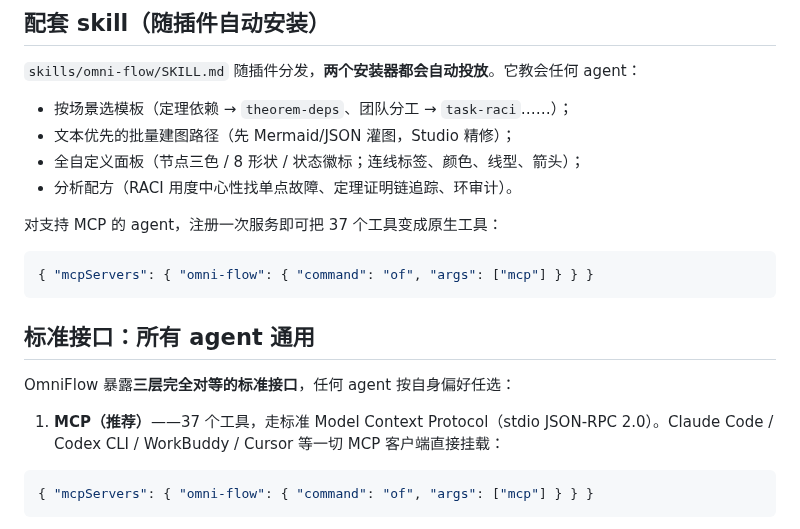
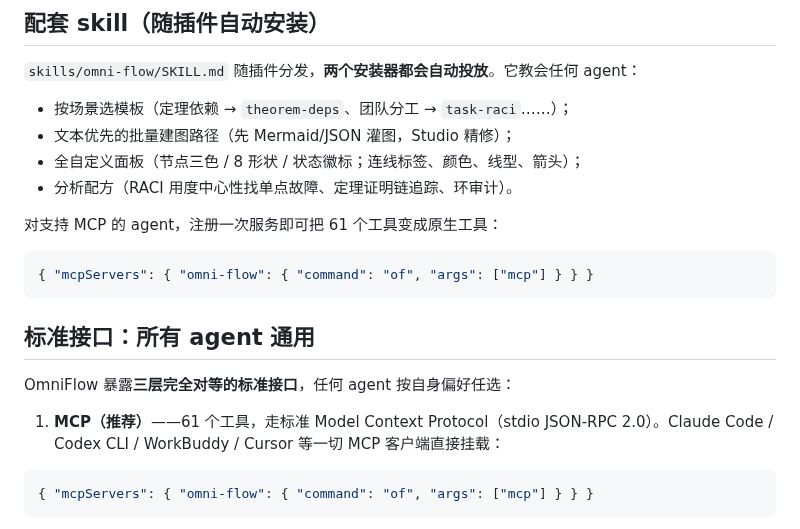
Before and after one commit to kanghelyu/omni-flow, a Markdown page: README.zh-CN.md, the part around the change. GitHub-like rendering.

Commit message:
sync: align remote with local workspace

````diff
--- a/README.zh-CN.md
+++ b/README.zh-CN.md
@@ -113,7 +113,7 @@ Windows PowerShell：先 `Set-ExecutionPolicy -Scope Process Bypass`，再 `.\in
 - 全自定义面板（节点三色 / 8 形状 / 状态徽标；连线标签、颜色、线型、箭头）；
 - 分析配方（RACI 用度中心性找单点故障、定理证明链追踪、环审计）。
 
-对支持 MCP 的 agent，注册一次服务即可把 37 个工具变成原生工具：
+对支持 MCP 的 agent，注册一次服务即可把 61 个工具变成原生工具：
 
 ```json
 { "mcpServers": { "omni-flow": { "command": "of", "args": ["mcp"] } } }
@@ -123,7 +123,7 @@ Windows PowerShell：先 `Set-ExecutionPolicy -Scope Process Bypass`，再 `.\in
 
 OmniFlow 暴露**三层完全对等的标准接口**，任何 agent 按自身偏好任选：
 
-1. **MCP（推荐）**——37 个工具，走标准 Model Context Protocol（stdio JSON-RPC 2.0）。Claude Code / Codex CLI / WorkBuddy / Cursor 等一切 MCP 客户端直接挂载：
+1. **MCP（推荐）**——61 个工具，走标准 Model Context Protocol（stdio JSON-RPC 2.0）。Claude Code / Codex CLI / WorkBuddy / Cursor 等一切 MCP 客户端直接挂载：
 
 ```json
 { "mcpServers": { "omni-flow": { "command": "of", "args": ["mcp"] } } }
````
